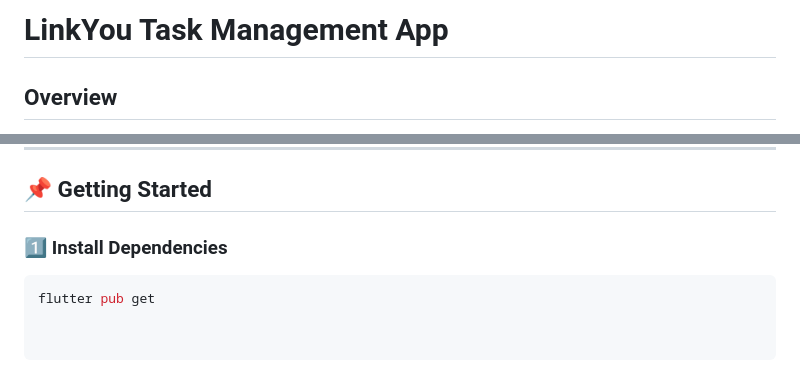
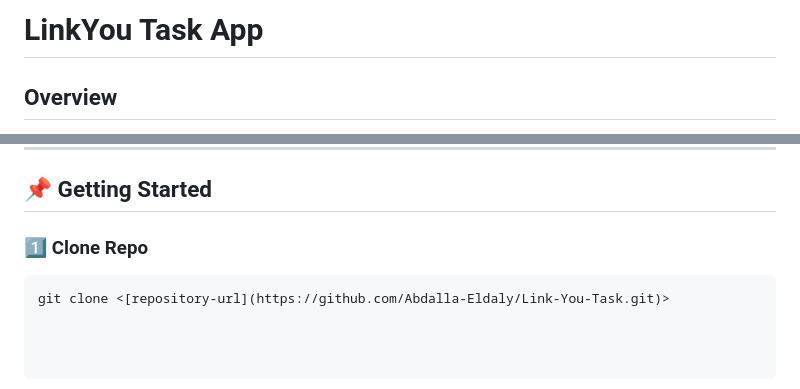
Before and after one commit to Abdalla-Eldaly/Link-You-Task, a Markdown page: README.md, 2 parts joined by grey strips. GitHub-like rendering.

````diff
--- a/README.md
+++ b/README.md
@@ -1,4 +1,4 @@
-# LinkYou Task Management App
+# LinkYou Task App
 
 ## Overview
 This project is a task management application developed as part of a job task for **LinkYou** company. The application follows **Clean Architecture** with the **MVVM** design pattern and integrates multiple design patterns to ensure **scalability, maintainability, and modularity**.
@@ -91,6 +91,6 @@ Each layer is responsible for a specific part of the application and communicate
 ---
 
 ## 📌 Getting Started
-### 1️⃣ Install Dependencies
+### 1️⃣ Clone Repo
 ```sh
-flutter pub get
+git clone <[repository-url](https://github.com/Abdalla-Eldaly/Link-You-Task.git)>
````
